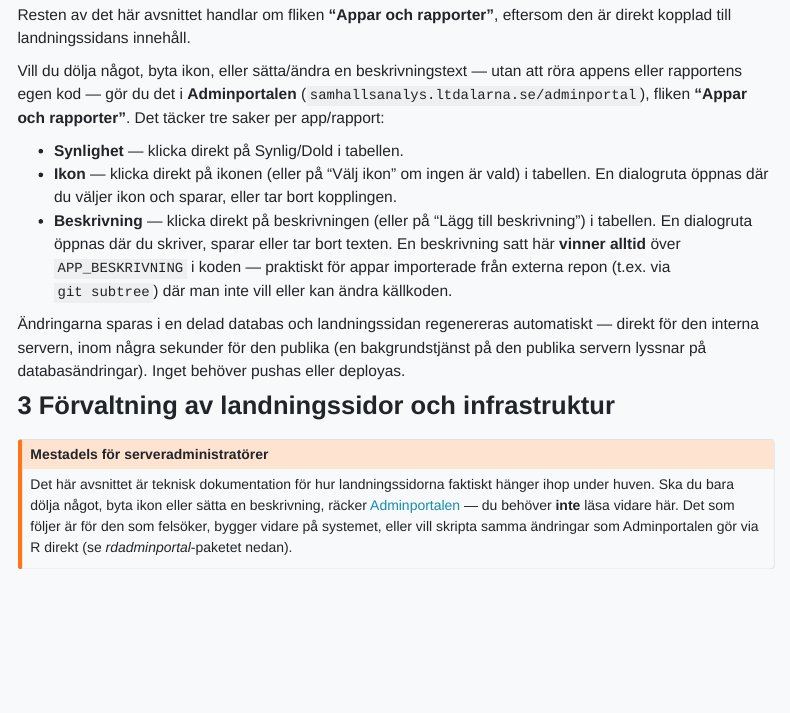
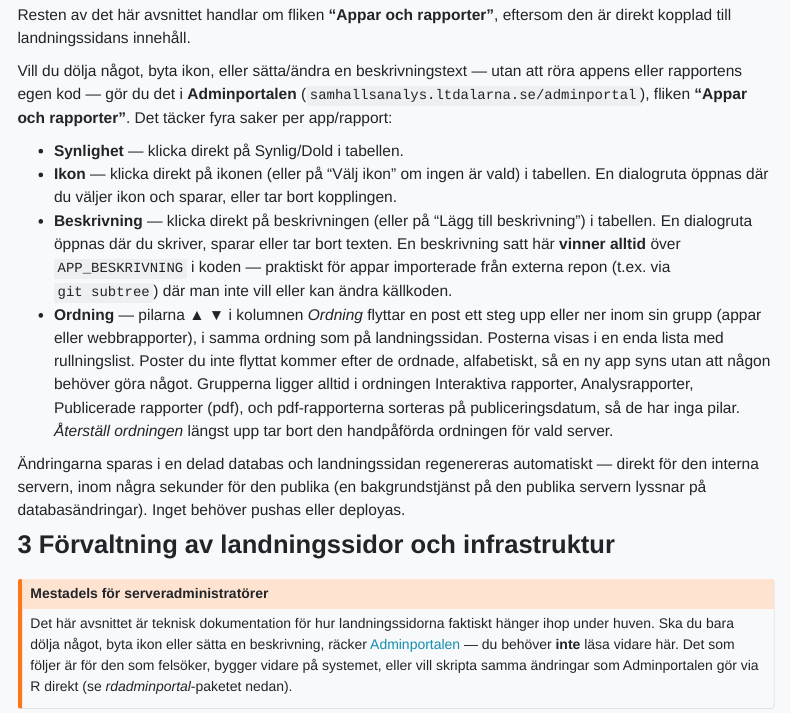
Before and after one commit to Region-Dalarna/dokumentation, a Quarto document (publicering.qmd): the page in a window 1100 px wide, from 12480 px down. Rendered offline with R 4.5, knitr and Pandoc in place of Quarto, with nearby package versions; menus at the side of the page are left out; long lines of code are wrapped.

Commit message:
Dokumentation: ordning med pilar i adminportalen
Co-Authored-By: Claude Sonnet 5.5 <noreply@anthropic.com>
Claude-Session: https://claude.ai/code/session_014bzEkHybYNzvcyicG3yioL

```diff
--- a/publicering.qmd
+++ b/publicering.qmd
@@ -466,11 +466,12 @@ Adminportalen (`samhallsanalys.ltdalarna.se/adminportal`) har fyra flikar:
 
 Resten av det här avsnittet handlar om fliken **"Appar och rapporter"**, eftersom den är direkt kopplad till landningssidans innehåll.
 
-Vill du dölja något, byta ikon, eller sätta/ändra en beskrivningstext — utan att röra appens eller rapportens egen kod — gör du det i **Adminportalen** (`samhallsanalys.ltdalarna.se/adminportal`), fliken **"Appar och rapporter"**. Det täcker tre saker per app/rapport:
+Vill du dölja något, byta ikon, eller sätta/ändra en beskrivningstext — utan att röra appens eller rapportens egen kod — gör du det i **Adminportalen** (`samhallsanalys.ltdalarna.se/adminportal`), fliken **"Appar och rapporter"**. Det täcker fyra saker per app/rapport:
 
 - **Synlighet** — klicka direkt på Synlig/Dold i tabellen.
 - **Ikon** — klicka direkt på ikonen (eller på "Välj ikon" om ingen är vald) i tabellen. En dialogruta öppnas där du väljer ikon och sparar, eller tar bort kopplingen.
 - **Beskrivning** — klicka direkt på beskrivningen (eller på "Lägg till beskrivning") i tabellen. En dialogruta öppnas där du skriver, sparar eller tar bort texten. En beskrivning satt här **vinner alltid** över `APP_BESKRIVNING` i koden — praktiskt för appar importerade från externa repon (t.ex. via `git subtree`) där man inte vill eller kan ändra källkoden.
+- **Ordning** — pilarna ▲ ▼ i kolumnen *Ordning* flyttar en post ett steg upp eller ner inom sin grupp (appar eller webbrapporter), i samma ordning som på landningssidan. Posterna visas i en enda lista med rullningslist. Poster du inte flyttat kommer efter de ordnade, alfabetiskt, så en ny app syns utan att någon behöver göra något. Grupperna ligger alltid i ordningen Interaktiva rapporter, Analysrapporter, Publicerade rapporter (pdf), och pdf-rapporterna sorteras på publiceringsdatum, så de har inga pilar. *Återställ ordningen* längst upp tar bort den handpåförda ordningen för vald server.
 
 Ändringarna sparas i en delad databas och landningssidan regenereras automatiskt — direkt för den interna servern, inom några sekunder för den publika (en bakgrundstjänst på den publika servern lyssnar på databasändringar). Inget behöver pushas eller deployas.
 
```
